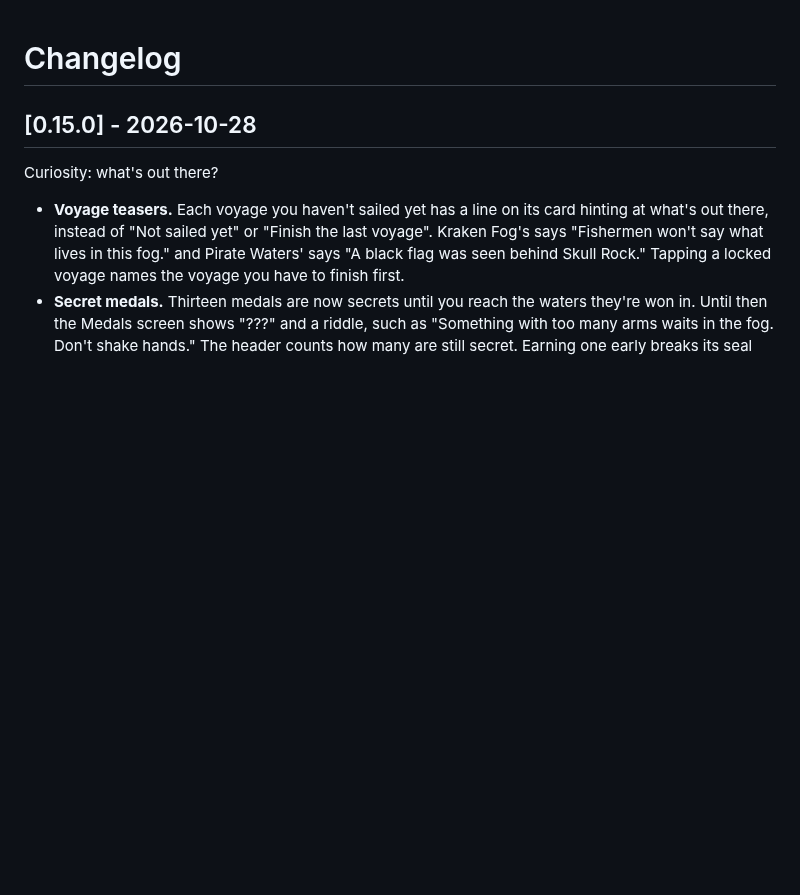
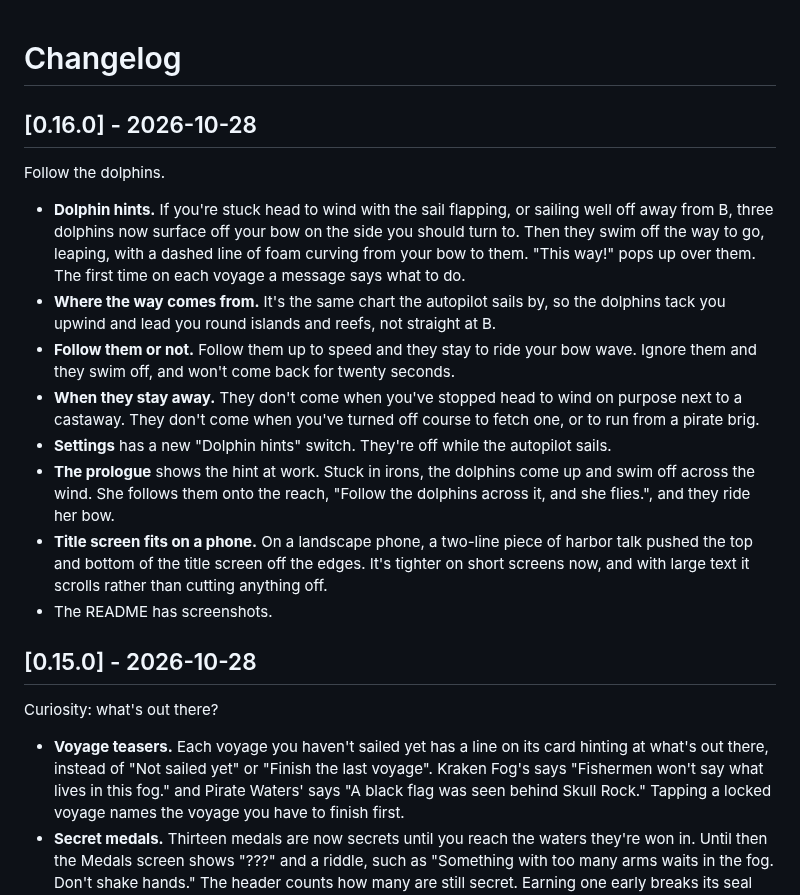
Before and after one commit to manpreetgugga/boatify, a Markdown page: CHANGELOG.md, the part around the change. Rendered like a GitHub page; blank space fills up the shorter version.

```diff
--- a/CHANGELOG.md
+++ b/CHANGELOG.md
@@ -1,4 +1,17 @@
 # Changelog
+
+## [0.16.0] - 2026-10-28
+
+Follow the dolphins.
+
+- **Dolphin hints.** If you're stuck head to wind with the sail flapping, or sailing well off away from B, three dolphins now surface off your bow on the side you should turn to. Then they swim off the way to go, leaping, with a dashed line of foam curving from your bow to them. "This way!" pops up over them. The first time on each voyage a message says what to do.
+- **Where the way comes from.** It's the same chart the autopilot sails by, so the dolphins tack you upwind and lead you round islands and reefs, not straight at B.
+- **Follow them or not.** Follow them up to speed and they stay to ride your bow wave. Ignore them and they swim off, and won't come back for twenty seconds.
+- **When they stay away.** They don't come when you've stopped head to wind on purpose next to a castaway. They don't come when you've turned off course to fetch one, or to run from a pirate brig.
+- **Settings** has a new "Dolphin hints" switch. They're off while the autopilot sails.
+- **The prologue** shows the hint at work. Stuck in irons, the dolphins come up and swim off across the wind. She follows them onto the reach, "Follow the dolphins across it, and she flies.", and they ride her bow.
+- **Title screen fits on a phone.** On a landscape phone, a two-line piece of harbor talk pushed the top and bottom of the title screen off the edges. It's tighter on short screens now, and with large text it scrolls rather than cutting anything off.
+- The README has screenshots.
 
 ## [0.15.0] - 2026-10-28
 
```
Also changed, not shown: README.md (+12 -4 lines), docs/screens/dolphins.jpg (added), docs/screens/prologue.jpg (added), docs/screens/storm.jpg (added), docs/screens/title.jpg (added), 14 other files.
